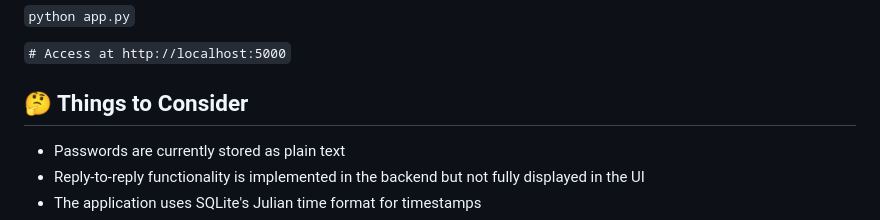
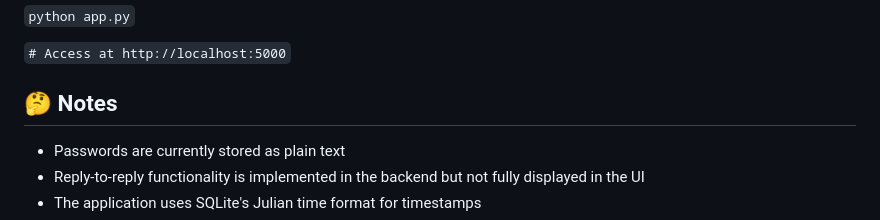
Before and after one commit to baranck0513/debate-forum, a Markdown page: README.md, the part around the change. Rendered like a GitHub page.

Commit message:
Renamed section

```diff
--- a/README.md
+++ b/README.md
@@ -146,7 +146,7 @@ Complex relational schema featuring:
 
 `# Access at http://localhost:5000`
 
-## 🤔 Things to Consider
+## 🤔 Notes
 - Passwords are currently stored as plain text
 - Reply-to-reply functionality is implemented in the backend but not fully displayed in the UI
 - The application uses SQLite's Julian time format for timestamps
```
